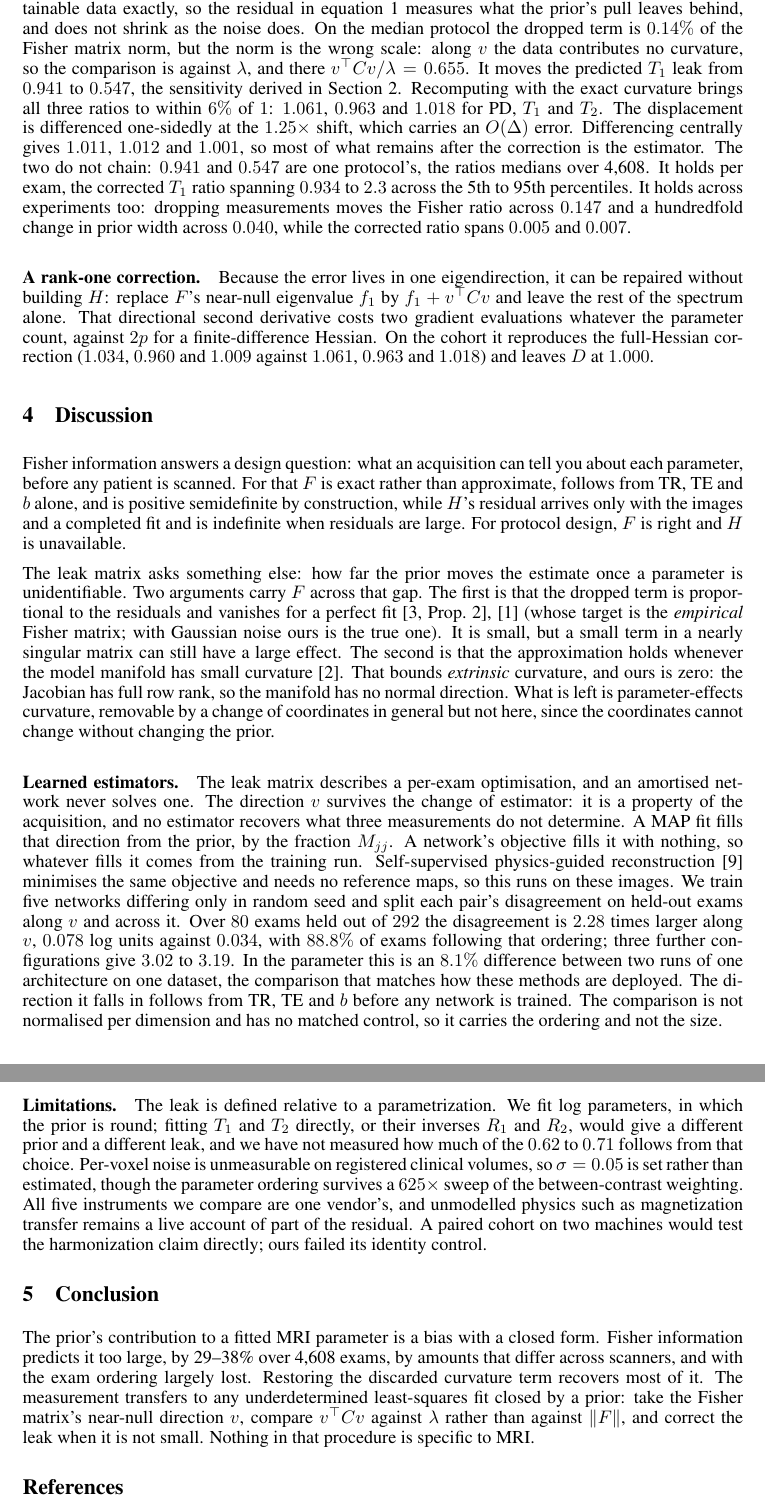
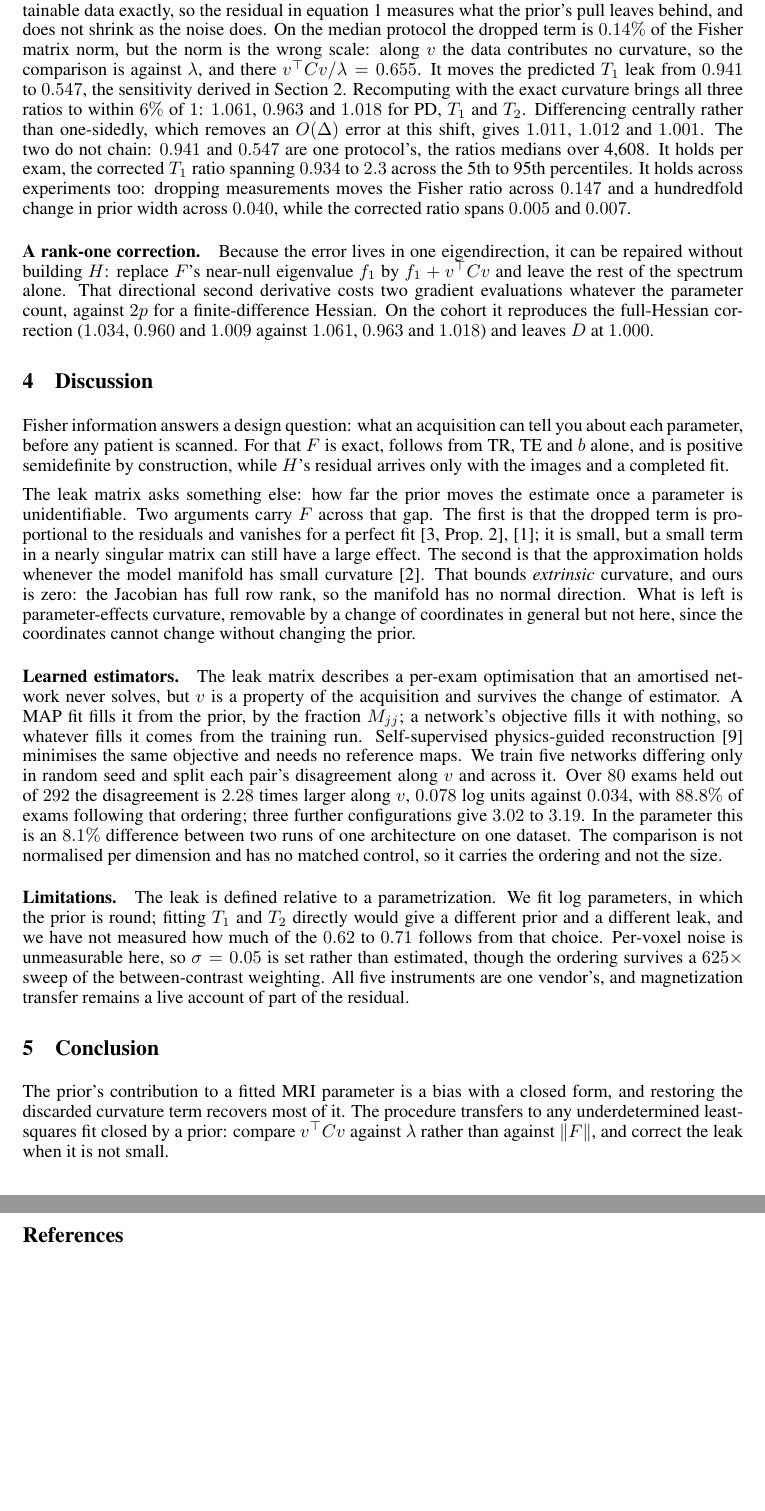
Before and after one commit to kaushikmadapati7/fisher-prior-sensitivity, a LaTeX paper (paper/ml4ps_2026.tex): two parts of pages 4 and 5 of 5, joined at a grey line, cut so that both start at the same text, the shorter picture padded with empty space. Compiled offline with pdfLaTeX.

Commit message:
Paper source: trim the body back inside the 4-page limit

```diff
--- a/paper/ml4ps_2026.tex
+++ b/paper/ml4ps_2026.tex
@@ -68,9 +68,9 @@
 fitted MRI parameter comes from the prior}
 % DOUBLE-BLIND: author block stays commented until camera-ready.
 \author{%
-  Kaushik Madapati\thanks{Also at College of Engineering, University of California, Berkeley.},
-  \ Jie Bao, \ Yang Yang, \ Kang Wang, \ Hanxue Gu \\
-  University of California, San Francisco
+  Kaushik Madapati, \ Jie Bao, \ Yang Yang, \ Kang Wang, \ Hanxue Gu \\
+  University of California, San Francisco \\
+  {\small Kaushik Madapati is also at the College of Engineering, University of California, Berkeley.}
 }
 \date{}
 
@@ -260,10 +260,8 @@ shrink as the noise does. On the median protocol the dropped term is $0.14\%$ of
 the wrong scale: along $v$ the data contributes no curvature, so the comparison is against
 $\lambda$, and there $v^\top C v / \lambda = 0.655$. It moves the predicted $T_1$ leak from $0.941$
 to $0.547$, the sensitivity derived in Section~2 \claim{C49}. Recomputing with the exact curvature brings all three ratios to within
-$6\%$ of $1$: $1.061$, $0.963$ and $1.018$ for PD, $T_1$ and $T_2$ \claim{C20}. The displacement
-is differenced one-sidedly at the $1.25\times$ shift, which carries an $O(\Delta)$ error.
-Differencing centrally gives $1.011$, $1.012$ and $1.001$ \claim{C109}, so most of what remains
-after the correction is the estimator. The two do not chain: $0.941$ and $0.547$ are one protocol's,
+$6\%$ of $1$: $1.061$, $0.963$ and $1.018$ for PD, $T_1$ and $T_2$ \claim{C20}. Differencing centrally rather than one-sidedly, which removes an
+$O(\Delta)$ error at this shift, gives $1.011$, $1.012$ and $1.001$ \claim{C109}. The two do not chain: $0.941$ and $0.547$ are one protocol's,
 the ratios medians over 4{,}608. It holds per exam,
 the corrected $T_1$ ratio spanning $0.934$ to $2.3$ across the 5th to 95th percentiles
 \claim{C43}. It holds across experiments too: dropping measurements moves the Fisher ratio across $0.147$
@@ -282,58 +280,47 @@ $0.960$ and $1.009$ against $1.061$, $0.963$ and $1.018$) and leaves $D$ at $1.0
 \section{Discussion}
 
 Fisher information answers a design question: what an acquisition can tell you about each
-parameter, before any patient is scanned. For that $F$ is exact rather than approximate, follows
-from TR, TE and $b$ alone, and is positive semidefinite by construction, while $H$'s residual
-arrives only with the images and a completed fit and is indefinite when residuals are large. For
-protocol design, $F$ is right and $H$ is unavailable.
+parameter, before any patient is scanned. For that $F$ is exact, follows from TR, TE and $b$ alone,
+and is positive semidefinite by construction, while $H$'s residual arrives only with the images
+and a completed fit.
 
 The leak matrix asks something else: how far the prior moves the estimate once a parameter
-is unidentifiable. Two arguments carry $F$ across that gap. The first is that the
-dropped term is proportional to the residuals and vanishes for a perfect fit
-\cite[Prop.~2]{kunstner2019}, \cite{transtrum2011} (whose target is the \emph{empirical} Fisher
-matrix; with Gaussian noise ours is the true one). It is small, but a small term in a nearly
-singular matrix can still have a large effect. The second is that the approximation holds
-whenever the model manifold has small curvature \cite{transtrum2012}. That bounds \emph{extrinsic}
-curvature, and ours is zero: the Jacobian has full row rank, so the manifold has no normal
-direction \claim{C22}. What is left is parameter-effects curvature, removable by a change of
-coordinates in general but not here, since the coordinates cannot change without changing the
-prior.
+is unidentifiable. Two arguments carry $F$ across that gap. The first is that the dropped term is
+proportional to the residuals and vanishes for a perfect fit \cite[Prop.~2]{kunstner2019},
+\cite{transtrum2011}; it is small, but a small term in a nearly singular matrix can still have a
+large effect. The second is that the approximation holds
+whenever the model manifold has small curvature \cite{transtrum2012}. That bounds \emph{extrinsic} curvature, and ours is zero:
+the Jacobian has full row rank, so the manifold has no normal direction \claim{C22}. What is
+left is parameter-effects curvature, removable by a change of coordinates in general but not
+here, since the coordinates cannot change without changing the prior.
 
-\paragraph{Learned estimators.} The leak matrix describes a per-exam optimisation, and an
-amortised network never solves one. The direction $v$ survives the change of estimator: it is a
-property of the acquisition, and no estimator recovers what three measurements do not determine.
-A MAP fit fills that direction from the prior, by the fraction $M_{jj}$. A network's objective
-fills it with nothing, so whatever fills it comes from the training run. Self-supervised
-physics-guided reconstruction \cite{vanlune2026} minimises the same objective and needs no
-reference maps, so this runs on these images. We train five networks differing only in random
-seed and split each pair's disagreement on held-out exams along $v$ and across it. Over $80$
-exams held out of $292$ the disagreement is $2.28$ times larger along $v$, $0.078$ log units
+\paragraph{Learned estimators.} The leak matrix describes a per-exam optimisation that an
+amortised network never solves, but $v$ is a property of the acquisition and survives the change
+of estimator. A MAP fit fills it from the prior, by the fraction $M_{jj}$; a network's objective
+fills it with nothing, so whatever fills it comes from the training run. Self-supervised physics-guided reconstruction
+\cite{vanlune2026} minimises the same objective and needs no reference maps. We train five
+networks differing only in random seed and split each pair's disagreement along $v$ and across
+it. Over $80$ exams held out of $292$ the disagreement is $2.28$ times larger along $v$, $0.078$ log units
 against $0.034$, with $88.8\%$ of exams following that ordering \claim{C97}; three further
 configurations give $3.02$ to $3.19$
-\claim{C72}. In the parameter this is an $8.1\%$ difference between two runs of one architecture
-on one dataset, the comparison that matches how these methods are deployed. The direction it falls in follows from TR, TE and $b$ before any network is
-trained. The comparison is not normalised per dimension and has no matched control, so it carries
-the ordering and not the size.
+\claim{C72}. In the parameter this is an $8.1\%$ difference between two runs of one
+architecture on one dataset. The comparison is not normalised per dimension and has no matched
+control, so it carries the ordering and not the size.
 
-\paragraph{Limitations.} The leak is defined relative to a parametrization. We fit log parameters, in
-which the prior is round; fitting $T_1$ and $T_2$ directly, or their inverses $R_1$ and $R_2$,
-would give a different prior and a different leak, and we have not measured how much of the
-$0.62$ to $0.71$ follows from that choice. Per-voxel noise is unmeasurable on registered clinical
-volumes, so $\sigma = 0.05$ is set rather than estimated, though the parameter ordering survives
-a $625\times$ sweep of the between-contrast weighting \claim{C8}. All five instruments we compare are one
-vendor's \claim{C15}, and unmodelled physics such as magnetization transfer remains a live account
-of part of the residual \claim{C16}. A paired cohort on two machines would test the harmonization
-claim directly; ours failed its identity control \claim{C12}.
+\paragraph{Limitations.} The leak is defined relative to a parametrization. We fit log
+parameters, in which the prior is round; fitting $T_1$ and $T_2$ directly would give a different prior and a different leak, and we
+have not measured how much of the $0.62$ to $0.71$ follows from that choice. Per-voxel noise is unmeasurable here, so $\sigma = 0.05$ is
+set rather than estimated, though the ordering survives a $625\times$ sweep of the
+between-contrast weighting \claim{C8}. All five instruments are one vendor's \claim{C15}, and
+magnetization transfer remains a live account of part of the residual \claim{C16}.
 
 %======================================================================
 \section{Conclusion}
 
-The prior's contribution to a fitted MRI parameter is a bias with a closed form. Fisher information
-predicts it too large, by 29--38\% over 4{,}608 exams, by amounts that differ across scanners, and
-with the exam ordering largely lost. Restoring the discarded curvature term recovers most of it. The measurement
-transfers to any underdetermined least-squares fit closed by a prior: take the Fisher matrix's
-near-null direction $v$, compare $v^\top C v$ against $\lambda$ rather than against $\|F\|$, and
-correct the leak when it is not small. Nothing in that procedure is specific to MRI.
+The prior's contribution to a fitted MRI parameter is a bias with a closed form, and restoring
+the discarded curvature term recovers most of it. The procedure transfers to any underdetermined
+least-squares fit closed by a prior: compare $v^\top C v$ against $\lambda$ rather than against
+$\|F\|$, and correct the leak when it is not small.
 
 \bibliographystyle{plain}
 \begin{thebibliography}{9}
```
